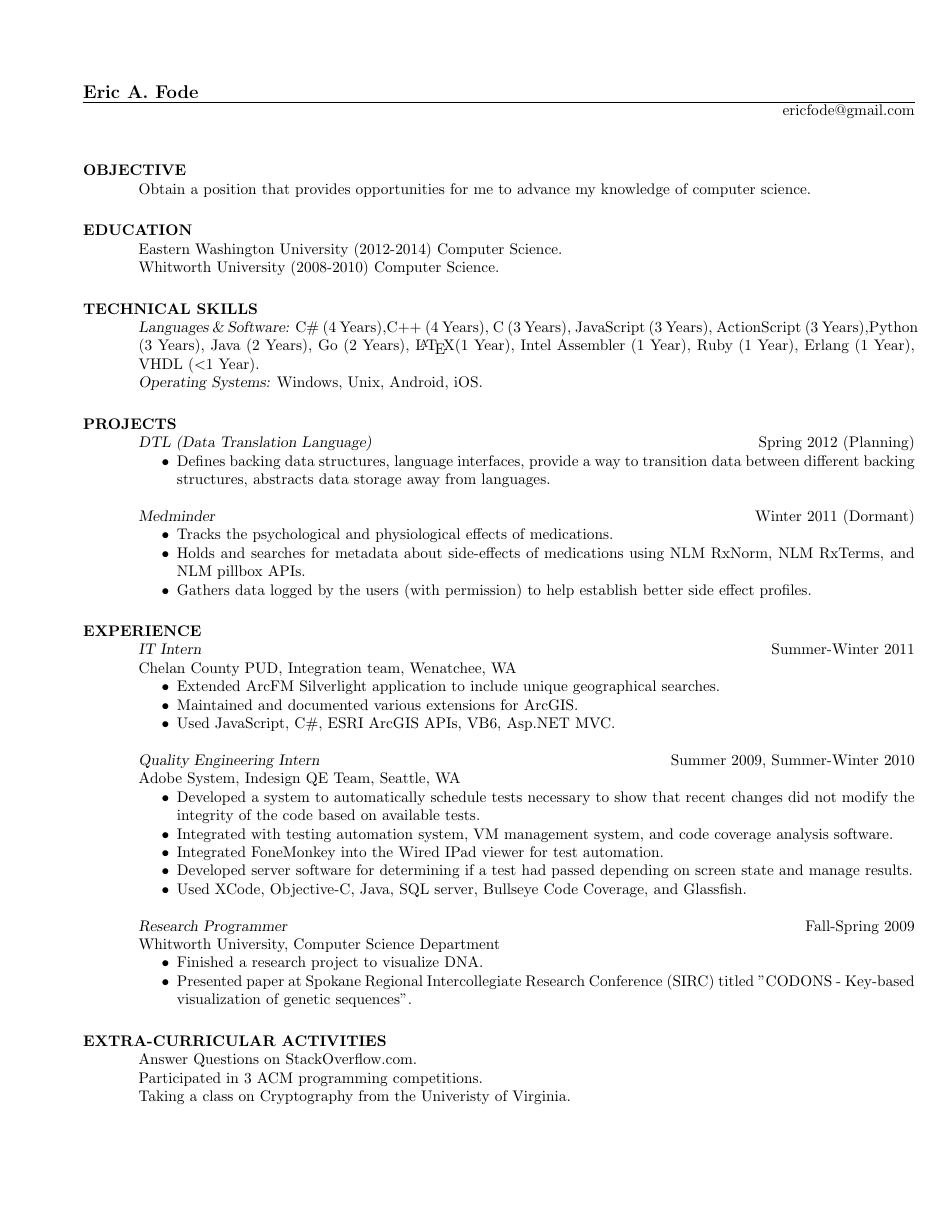
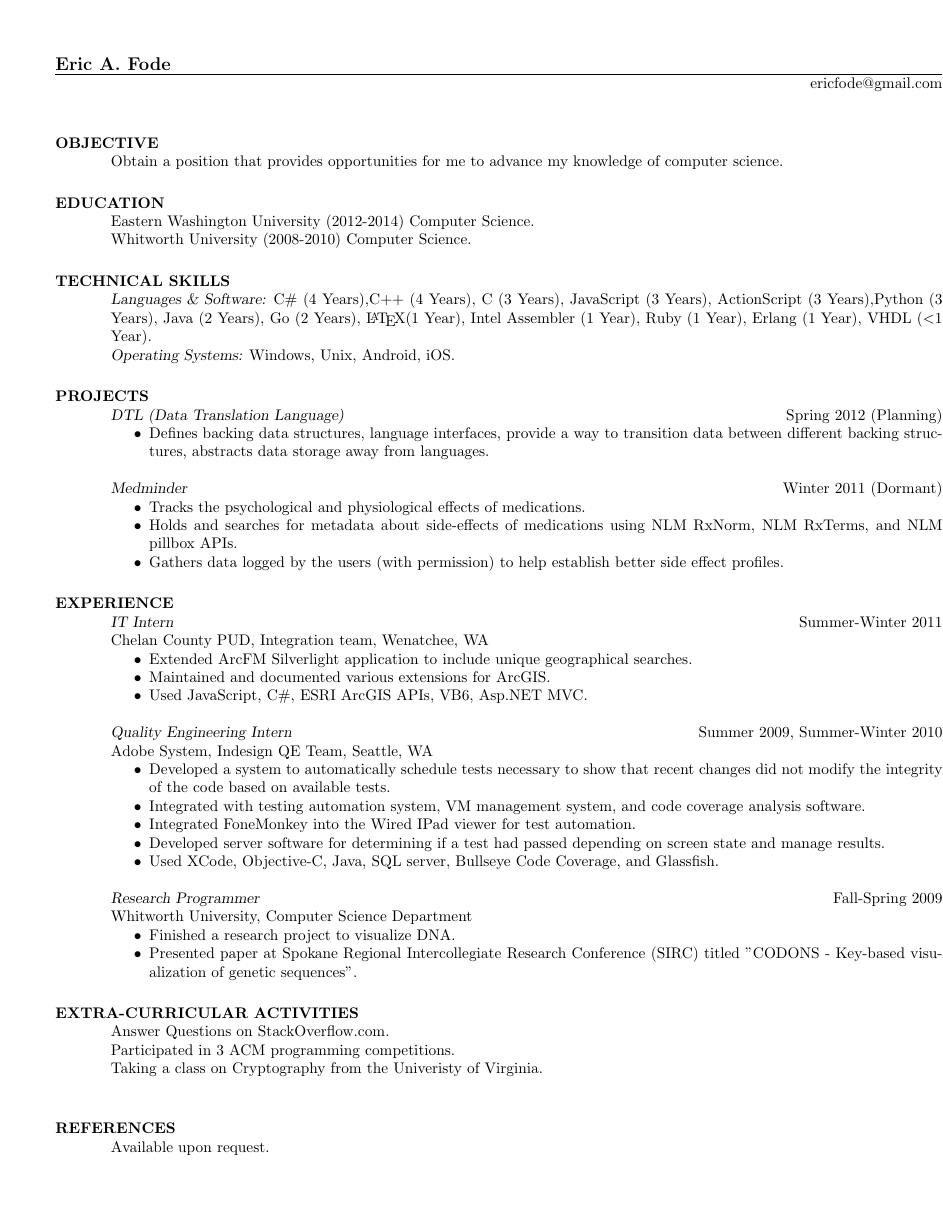
Before and after one commit to ericfode/Resume, a LaTeX CV (resume.tex): the whole page. The pictures show the PDF file resume.pdf that the author committed with the source.

Commit message:
Added references section

```diff
--- a/resume.tex
+++ b/resume.tex
@@ -3,7 +3,7 @@
 %\usepackage{helvetica} % uses helvetica postscript font (download helvetica.sty)
 %\usepackage{newcent}   % uses new century schoolbook postscript font
 
-\usepackage[margin=.75in]{geometry}
+\usepackage[margin=.5in]{geometry}
 \begin{document}
 
 \name{Eric A. Fode}
@@ -66,5 +66,7 @@
 	Answer Questions on StackOverflow.com.\\
 	Participated in 3 ACM programming competitions.\\
 	Taking a class on Cryptography from the Univeristy of Virginia.\\
+
+\section{REFERENCES} Available upon request.
 \end{resume}
 \end{document}
```
Also changed, not shown: resume.pdf.
